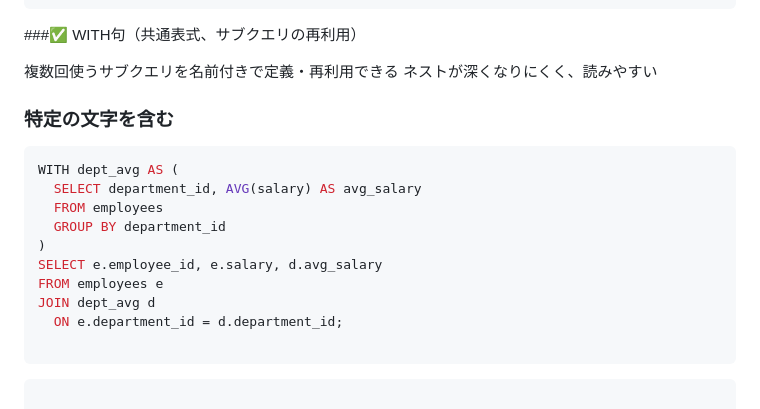
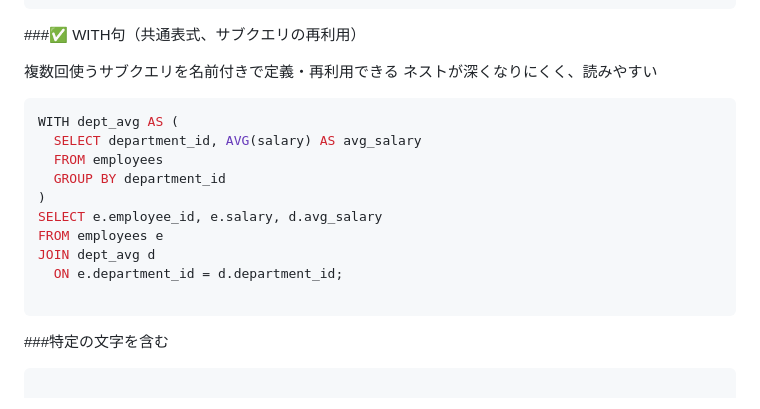
Before and after one commit to zero22Dev1/Memo, a Markdown page: README.md, the part around the change. Drawn GitHub-style.

Commit message:
README.md を更新

````diff
--- a/README.md
+++ b/README.md
@@ -174,7 +174,7 @@ WHERE avg_salary > 10000;
 
 複数回使うサブクエリを名前付きで定義・再利用できる
 ネストが深くなりにくく、読みやすい
-### 特定の文字を含む
+
 ```sql
 WITH dept_avg AS (
   SELECT department_id, AVG(salary) AS avg_salary
@@ -187,6 +187,8 @@ JOIN dept_avg d
   ON e.department_id = d.department_id;
 
 ```
+###特定の文字を含む
+
 ```sql
 
 SELECT
````
